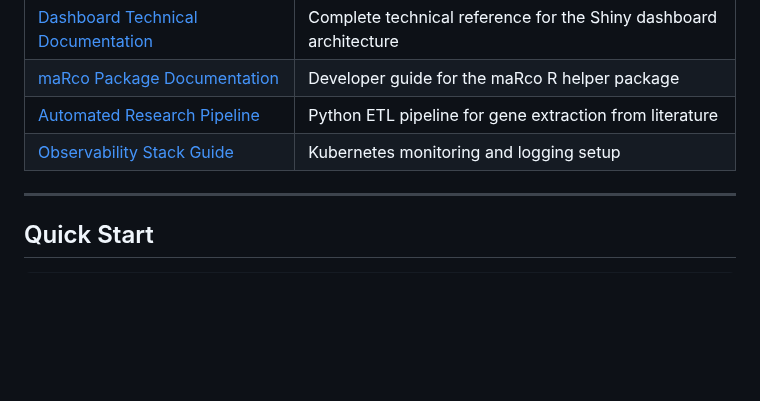
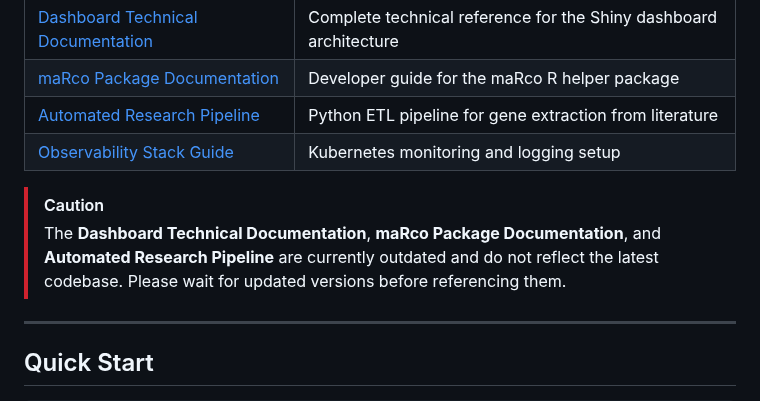
Before and after one commit to mathieubpoiriericm/icm-dashboard, a Markdown page: README.md, the part around the change. Drawn GitHub-style; blank space fills up the shorter version.

Commit message:
Added a warning for outdated documentation

```diff
--- a/README.md
+++ b/README.md
@@ -69,6 +69,9 @@ Detailed documentation is available in the `docs/` directory:
 | [maRco Package Documentation](docs/marco-package-documentation.md) | Developer guide for the maRco R helper package |
 | [Automated Research Pipeline](docs/automated-research-pipeline.md) | Python ETL pipeline for gene extraction from literature |
 | [Observability Stack Guide](docs/observability-stack-guide.md) | Kubernetes monitoring and logging setup |
+
+> [!CAUTION]
+> The **Dashboard Technical Documentation**, **maRco Package Documentation**, and **Automated Research Pipeline** are currently outdated and do not reflect the latest codebase. Please wait for updated versions before referencing them.
 
 ---
 
```
